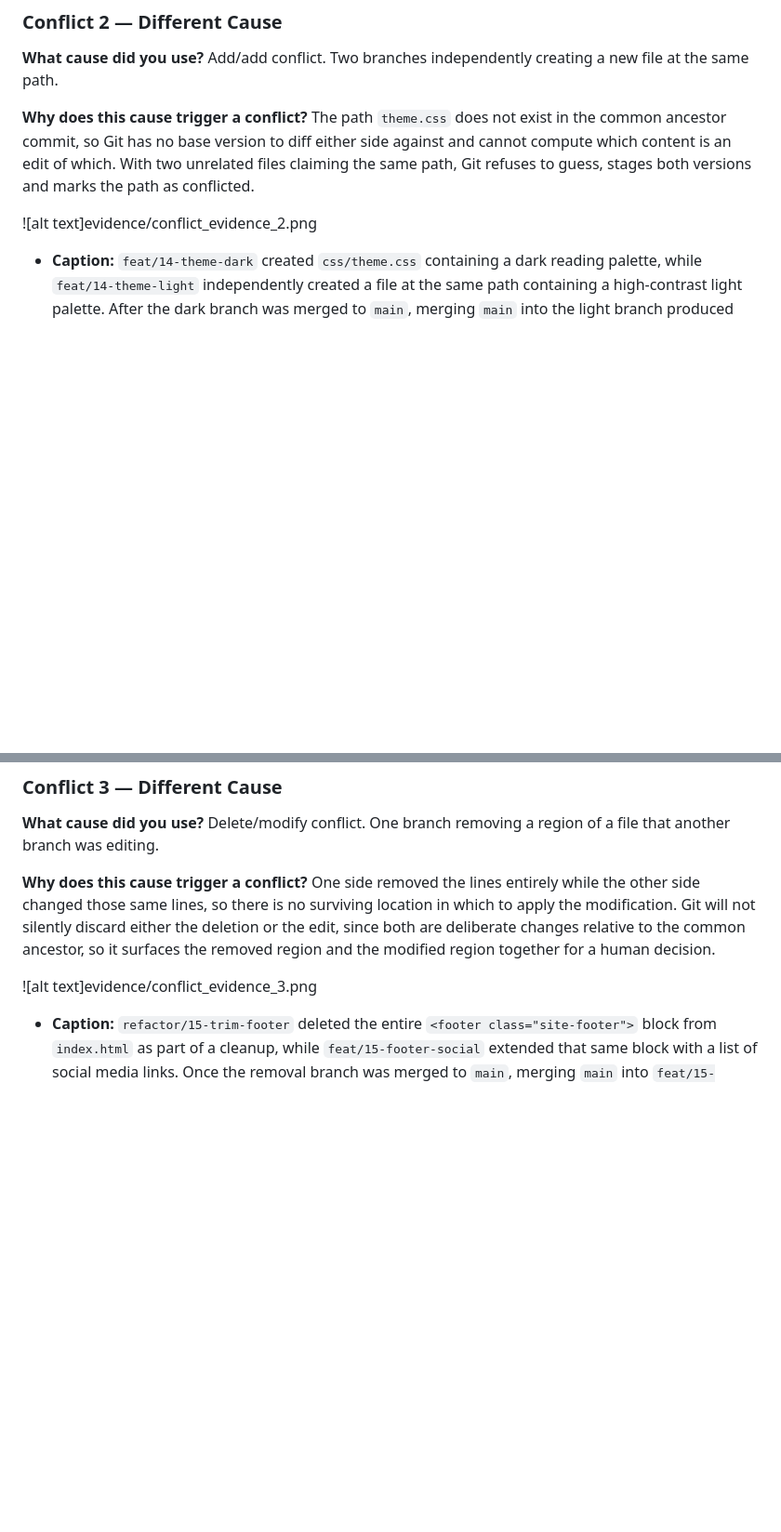
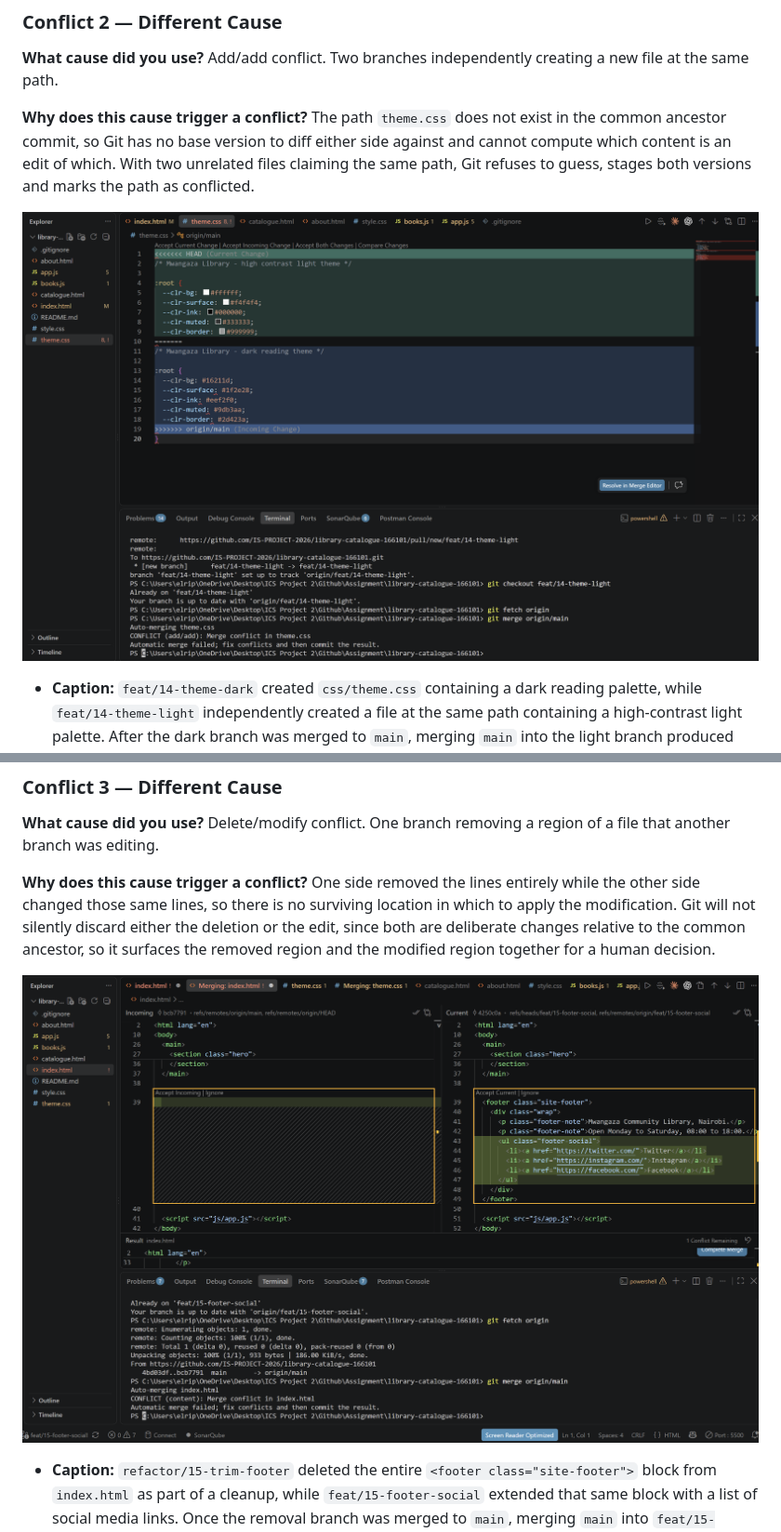
Before and after one commit to IS-PROJECT-2026/library-catalogue-166101, a Markdown page: submission.md, 2 parts joined by grey strips. Shown at 93% size. Drawn GitHub-style; blank space fills up the shorter version.

```diff
--- a/submission.md
+++ b/submission.md
@@ -130,7 +130,7 @@ You must engineer **three merge conflicts**, each triggered by a **different cau
 **Why does this cause trigger a conflict?** The path `theme.css` does not exist in the common ancestor commit, so Git has no base version to diff either side against and cannot compute which content is an edit of which. With two unrelated files claiming the same path, Git refuses to guess, stages both versions and marks the path as conflicted.
 
 
-![alt text]evidence/conflict_evidence_2.png
+![Conflict 2 add/add conflict](evidence/conflict_evidence_2.png)
 
 * **Caption:** `feat/14-theme-dark` created `css/theme.css` containing a dark reading palette, while `feat/14-theme-light` independently created a file at the same path containing a high-contrast light palette. After the dark branch was merged to `main`, merging `main` into the light branch produced `CONFLICT (add/add): Merge conflict in css/theme.css`. It was resolved by keeping the dark tokens as the `:root` default and scoping the light tokens under a `[data-theme="light"]` selector, so both contributions survive as switchable themes.
 
@@ -145,7 +145,7 @@ You must engineer **three merge conflicts**, each triggered by a **different cau
 **Why does this cause trigger a conflict?**  One side removed the lines entirely while the other side changed those same lines, so there is no surviving location in which to apply the modification. Git will not silently discard either the deletion or the edit, since both are deliberate changes relative to the common ancestor, so it surfaces the removed region and the modified region together for a human decision.
 
 
-![alt text]evidence/conflict_evidence_3.png
+![Conflict 3 delete/modify conflict](evidence/conflict_evidence_3.png)
 
 * **Caption:** `refactor/15-trim-footer` deleted the entire `<footer class="site-footer">` block from `index.html` as part of a cleanup, while `feat/15-footer-social` extended that same block with a list of social media links. Once the removal branch was merged to `main`, merging `main` into `feat/15-footer-social` flagged the footer region, with the incoming side empty. I resolved it in favour of the enhanced footer, as the social links were a deliberate feature addition and the removal had been speculative.
 
```
Also changed, not shown: other parts of submission.md (+7 -7 lines).
